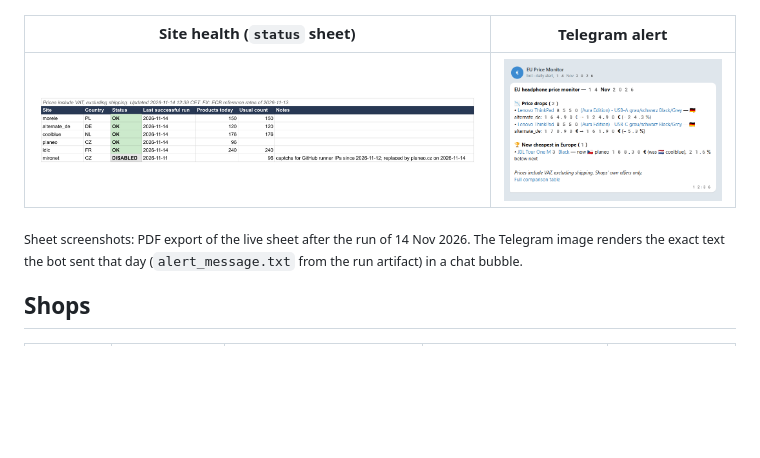
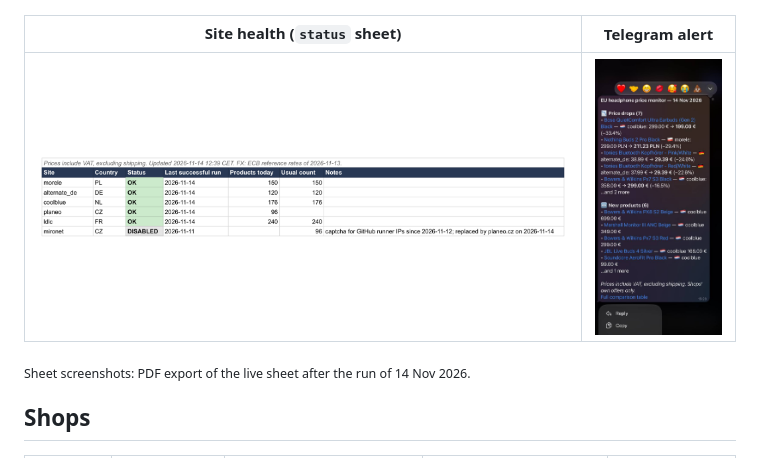
Before and after one commit to dungeonmaster2005/eu-price-monitor, a Markdown page: README.md, the part around the change. Drawn GitHub-style; pictures changed too: docs/screenshots/telegram_alert.jpg (added), docs/screenshots/telegram_alert.png (deleted); blank space fills up the shorter version.

Commit message:
README: real phone screenshot of the Telegram alert
Co-Authored-By: Claude Opus 5.5 <noreply@anthropic.com>

```diff
--- a/README.md
+++ b/README.md
@@ -14,11 +14,9 @@ Cross-country comparisons use the shops' own offers only (marketplace partners a
 
 | Site health (`status` sheet) | Telegram alert |
 |---|---|
-| ![status sheet](docs/screenshots/status.png) | ![Telegram alert](docs/screenshots/telegram_alert.png) |
+| ![status sheet](docs/screenshots/status.png) | ![Telegram alert](docs/screenshots/telegram_alert.jpg) |
 
-<sub>Sheet screenshots: PDF export of the live sheet after the run of 14 Nov 2026. The Telegram
-image renders the exact text the bot sent that day (`alert_message.txt` from the run artifact)
-in a chat bubble.</sub>
+<sub>Sheet screenshots: PDF export of the live sheet after the run of 14 Nov 2026.</sub>
 
 ## Shops
 
```
